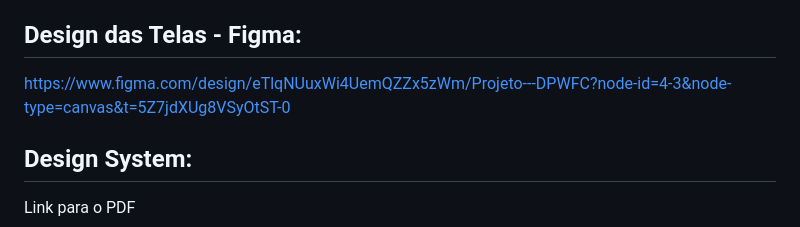
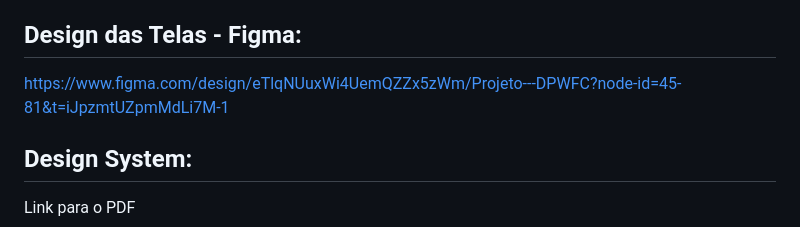
Before and after one commit to nickolasogomes/rocket, a Markdown page: README.md, the part around the change. Drawn GitHub-style.

```diff
--- a/README.md
+++ b/README.md
@@ -5,7 +5,7 @@ Este projeto tem como objetivo implementar progressivamente e de forma didática
 O frontend da aplicação foi desenvolvido com HTML, CSS e JavaScript e o backend foi simulado pela implementação de uma API Fake, usando o JSON Server.
 
 ## Design das Telas - Figma:
-https://www.figma.com/design/eTlqNUuxWi4UemQZZx5zWm/Projeto---DPWFC?node-id=4-3&node-type=canvas&t=5Z7jdXUg8VSyOtST-0
+https://www.figma.com/design/eTlqNUuxWi4UemQZZx5zWm/Projeto---DPWFC?node-id=45-81&t=iJpzmtUZpmMdLi7M-1
 
 ## Design System:
 Link para o PDF
```
